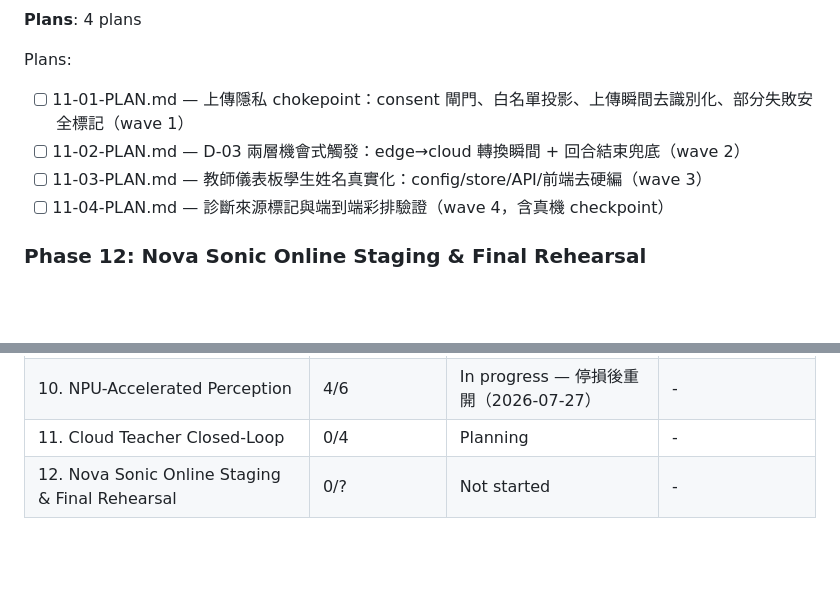
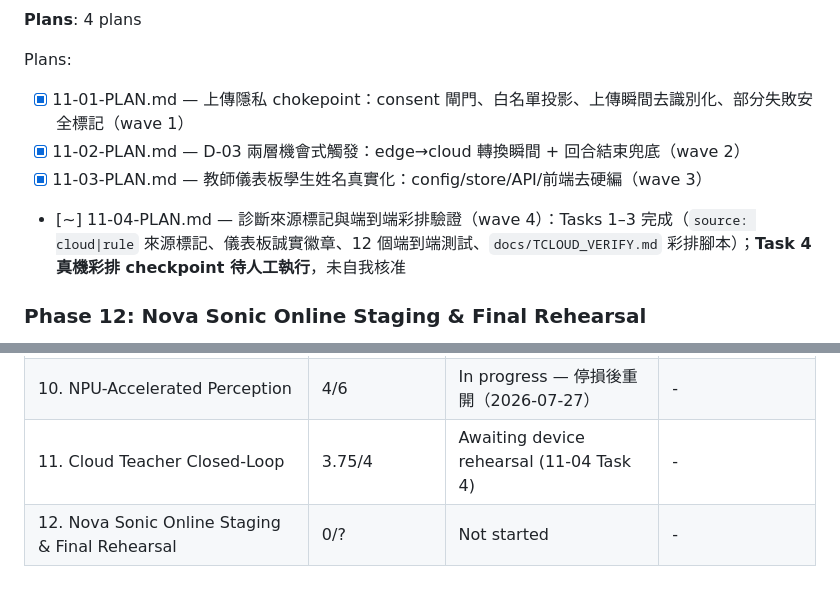
Before and after one commit to bbudaedu/talkybuddy, a Markdown page: .planning/ROADMAP.md, 2 parts joined by grey strips. GitHub-like rendering; blank space fills up the shorter version.

Commit message:
docs(roadmap): record phase 11 progress through the device checkpoint
Waves 1-3 are merged and the suite is at 890 passing. Plan 11-04 stops at its
blocking checkpoint: the source marker, the honest dashboard badge, the twelve
end-to-end tests and the rehearsal runbook are all in, but Task 4 needs a real
Genio 520 and live Bedrock credentials, so it is recorded as awaiting human
verification rather than complete.

Co-Authored-By: Claude Opus 5 <noreply@anthropic.com>

```diff
--- a/.planning/ROADMAP.md
+++ b/.planning/ROADMAP.md
@@ -244,10 +244,10 @@ Plans:
 **Plans**: 4 plans
 
 Plans:
-- [ ] 11-01-PLAN.md — 上傳隱私 chokepoint：consent 閘門、白名單投影、上傳瞬間去識別化、部分失敗安全標記（wave 1）
-- [ ] 11-02-PLAN.md — D-03 兩層機會式觸發：edge→cloud 轉換瞬間 + 回合結束兜底（wave 2）
-- [ ] 11-03-PLAN.md — 教師儀表板學生姓名真實化：config/store/API/前端去硬編（wave 3）
-- [ ] 11-04-PLAN.md — 診斷來源標記與端到端彩排驗證（wave 4，含真機 checkpoint）
+- [x] 11-01-PLAN.md — 上傳隱私 chokepoint：consent 閘門、白名單投影、上傳瞬間去識別化、部分失敗安全標記（wave 1）
+- [x] 11-02-PLAN.md — D-03 兩層機會式觸發：edge→cloud 轉換瞬間 + 回合結束兜底（wave 2）
+- [x] 11-03-PLAN.md — 教師儀表板學生姓名真實化：config/store/API/前端去硬編（wave 3）
+- [~] 11-04-PLAN.md — 診斷來源標記與端到端彩排驗證（wave 4）：Tasks 1–3 完成（`source: cloud|rule` 來源標記、儀表板誠實徽章、12 個端到端測試、`docs/TCLOUD_VERIFY.md` 彩排腳本）；**Task 4 真機彩排 checkpoint 待人工執行**，未自我核准
 
 ### Phase 12: Nova Sonic Online Staging & Final Rehearsal
 
@@ -282,5 +282,5 @@ Plans:
 | 8. CPU-Only Offline Edge Turn Loop | 5/5 | Delivered | 2026-07-25 |
 | 9. Network-Cut Demo Hardening | 4/4 | Complete   | 2026-07-25 |
 | 10. NPU-Accelerated Perception | 4/6 | In progress — 停損後重開（2026-07-27） | - |
-| 11. Cloud Teacher Closed-Loop | 0/4 | Planning | - |
+| 11. Cloud Teacher Closed-Loop | 3.75/4 | Awaiting device rehearsal (11-04 Task 4) | - |
 | 12. Nova Sonic Online Staging & Final Rehearsal | 0/? | Not started | - |
```
